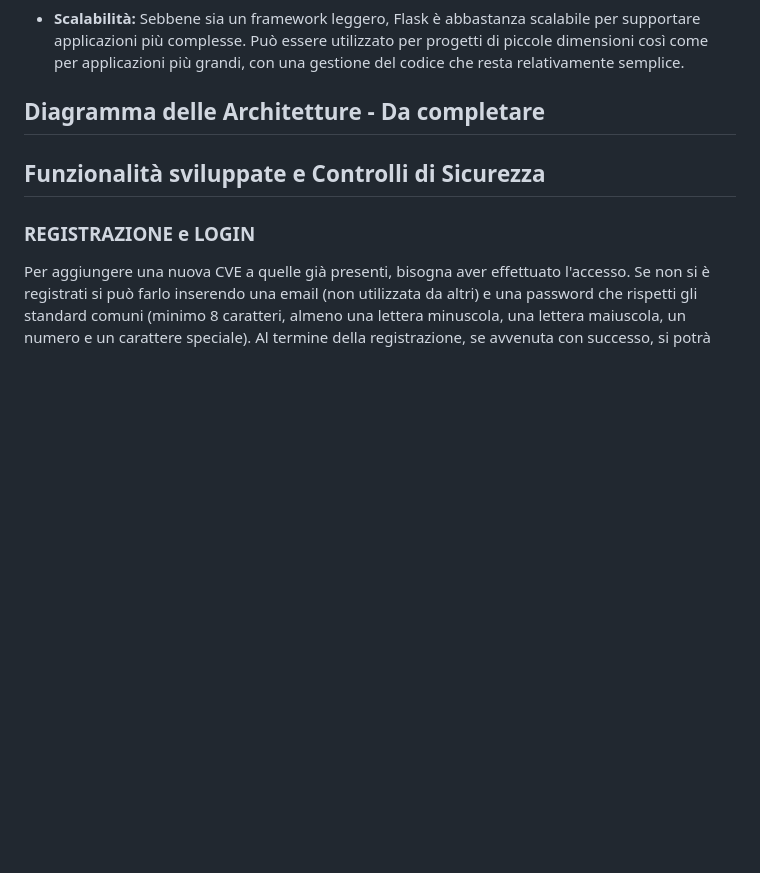
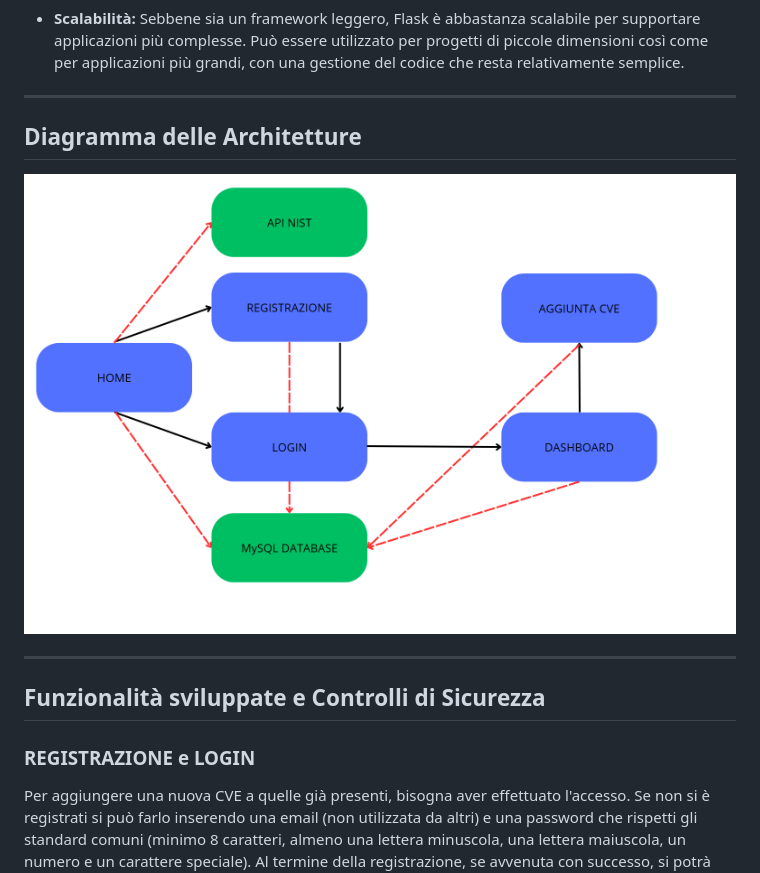
Before and after one commit to nicolasvisci/SOAS_exam, a Markdown page: README.md, the part around the change printed below. Drawn GitHub-style; pictures changed too: static/images/diagramma_architetture.png (added); blank space fills up the shorter version.

Commit message:
Upload Diagramma Architetture

```diff
--- a/README.md
+++ b/README.md
@@ -130,7 +142,13 @@ Vantaggi nell'utilizzo di Flask
 
 - <b>Scalabilità:</b> Sebbene sia un framework leggero, Flask è abbastanza scalabile per supportare applicazioni più complesse. Può essere utilizzato per progetti di piccole dimensioni così come per applicazioni più grandi, con una gestione del codice che resta relativamente semplice.
 
-## Diagramma delle Architetture - Da completare
+---
+
+## Diagramma delle Architetture
+
+![diagramma_architetture](static/images/diagramma_architetture.png)
+
+---
 
 ## Funzionalità sviluppate e Controlli di Sicurezza
 
```
Also changed, not shown: other parts of README.md (+14 -0 lines).
